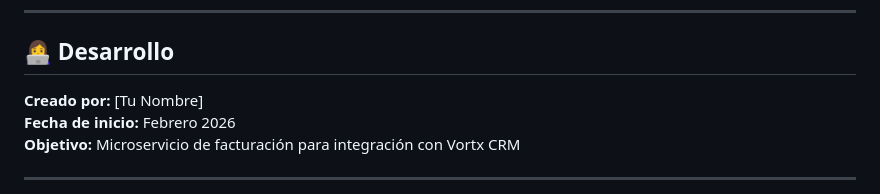
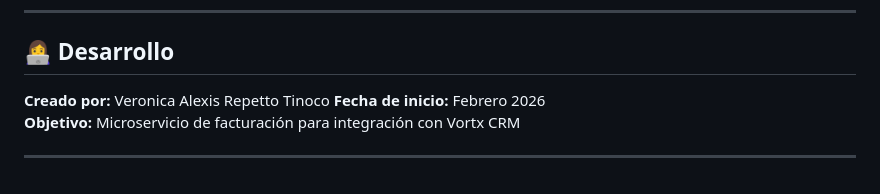
Before and after one commit to AlexRepett/billing-microservice, a Markdown page: README.md, the part around the change. GitHub-like rendering.

Commit message:
Cambio en README.md

```diff
--- a/README.md
+++ b/README.md
@@ -162,7 +162,7 @@ billing-microservice/
 
 ## 👩‍💻 Desarrollo
 
-**Creado por:** [Tu Nombre]
+**Creado por:** Veronica Alexis Repetto Tinoco
 **Fecha de inicio:** Febrero 2026
 **Objetivo:** Microservicio de facturación para integración con Vortx CRM
 
```
